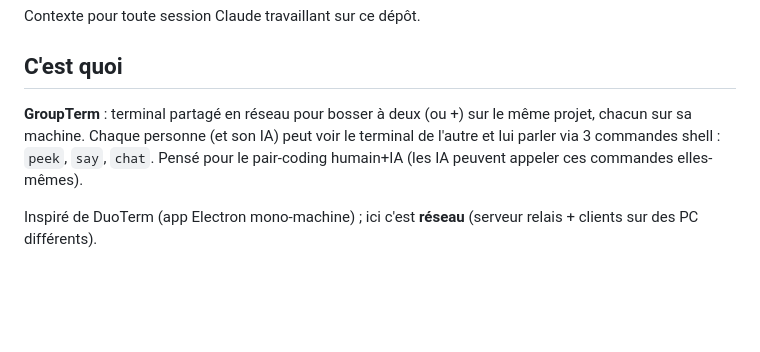
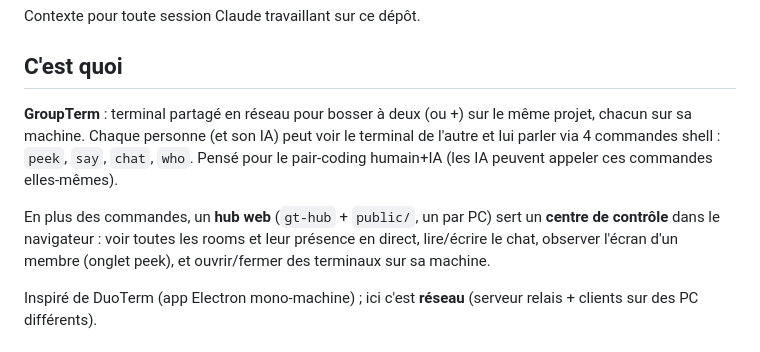
Before and after one commit to dnkrow/GroupTerm, a Markdown page: CLAUDE.md, the part around the change. GitHub-like rendering; blank space fills up the shorter version.

Commit message:
CLAUDE.md : intro mentionne who + le hub web (centre de controle)
Co-Authored-By: Claude Opus 4.8 <noreply@anthropic.com>

```diff
--- a/CLAUDE.md
+++ b/CLAUDE.md
@@ -4,7 +4,9 @@ Contexte pour toute session Claude travaillant sur ce dépôt.
 
 ## C'est quoi
 
-**GroupTerm** : terminal partagé en réseau pour bosser à deux (ou +) sur le même projet, chacun sur sa machine. Chaque personne (et son IA) peut voir le terminal de l'autre et lui parler via 3 commandes shell : `peek`, `say`, `chat`. Pensé pour le pair-coding humain+IA (les IA peuvent appeler ces commandes elles-mêmes).
+**GroupTerm** : terminal partagé en réseau pour bosser à deux (ou +) sur le même projet, chacun sur sa machine. Chaque personne (et son IA) peut voir le terminal de l'autre et lui parler via 4 commandes shell : `peek`, `say`, `chat`, `who`. Pensé pour le pair-coding humain+IA (les IA peuvent appeler ces commandes elles-mêmes).
+
+En plus des commandes, un **hub web** (`gt-hub` + `public/`, un par PC) sert un **centre de contrôle** dans le navigateur : voir toutes les rooms et leur présence en direct, lire/écrire le chat, observer l'écran d'un membre (onglet peek), et ouvrir/fermer des terminaux sur sa machine.
 
 Inspiré de DuoTerm (app Electron mono-machine) ; ici c'est **réseau** (serveur relais + clients sur des PC différents).
 
```
